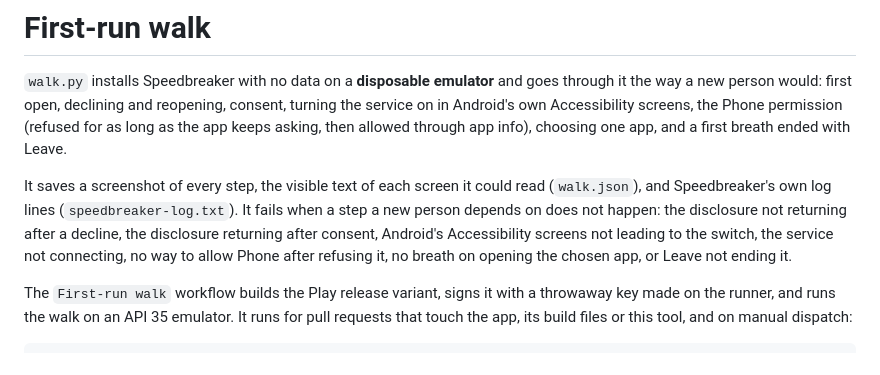
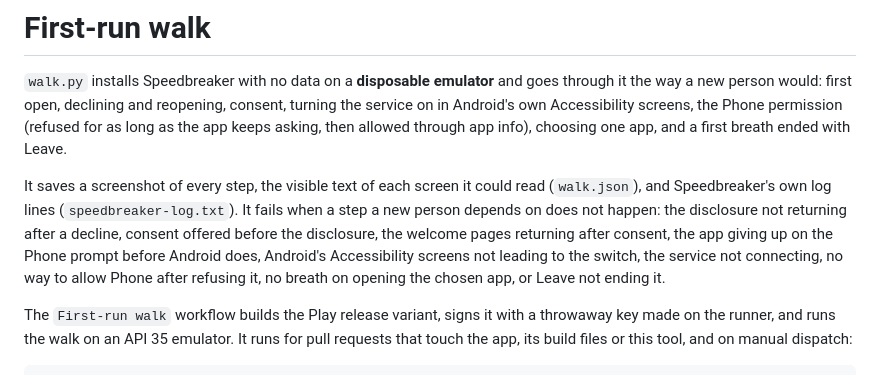
Before and after one commit to beejsbj/speedbreaker, a Markdown page: tools/first-run/README.md, the part around the change. Drawn GitHub-style.

```diff
--- a/tools/first-run/README.md
+++ b/tools/first-run/README.md
@@ -9,7 +9,8 @@ one app, and a first breath ended with Leave.
 It saves a screenshot of every step, the visible text of each screen it could read
 (`walk.json`), and Speedbreaker's own log lines (`speedbreaker-log.txt`). It fails when
 a step a new person depends on does not happen: the disclosure not returning after a
-decline, the disclosure returning after consent, Android's Accessibility screens not
+decline, consent offered before the disclosure, the welcome pages returning after
+consent, the app giving up on the Phone prompt before Android does, Android's Accessibility screens not
 leading to the switch, the service not connecting, no way to allow Phone after refusing
 it, no breath on opening the chosen app, or Leave not ending it.
 
```
Also changed, not shown: docs/design/screenshots/settings-15-home-off-after-use.png (added), docs/design/screenshots/setup-01-welcome.png, docs/design/screenshots/setup-05-disclosure.png (added), 1 other file.
